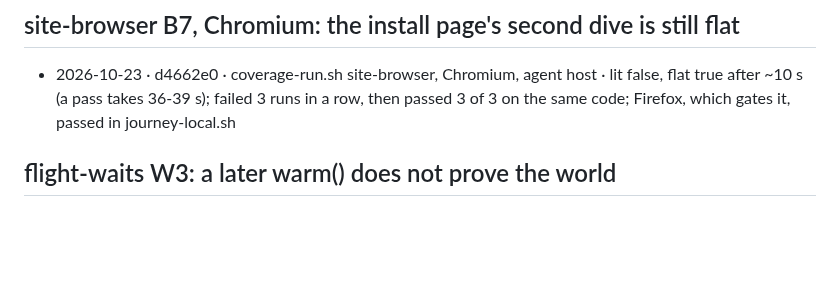
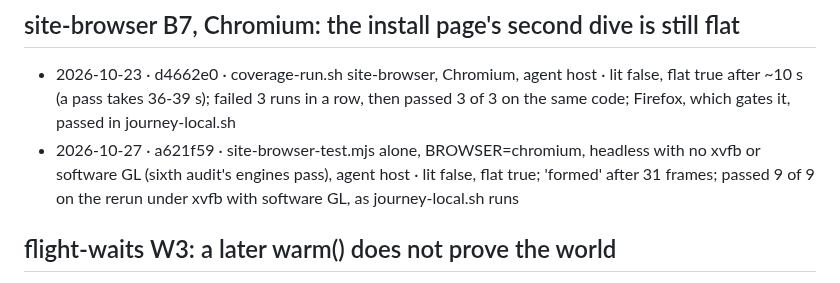
Before and after one commit to tomlawesome/orbit-site, a Markdown page: docs/flakes.md, the part around the change. Rendered like a GitHub page; blank space fills up the shorter version.

Commit message:
docs/flakes.md: site-browser B7 in Chromium, second sighting
Seen in the sixth audit's engines pass at a621f59, headless without
software GL; passed on the rerun set up as journey-local.sh runs it.

```diff
--- a/docs/flakes.md
+++ b/docs/flakes.md
@@ -27,6 +27,7 @@ A check that failed and passed again on unchanged code. One heading per flake, o
 ## site-browser B7, Chromium: the install page's second dive is still flat
 
 - 2026-10-23 · d4662e0 · coverage-run.sh site-browser, Chromium, agent host · lit false, flat true after ~10 s (a pass takes 36-39 s); failed 3 runs in a row, then passed 3 of 3 on the same code; Firefox, which gates it, passed in journey-local.sh
+- 2026-10-27 · a621f59 · site-browser-test.mjs alone, BROWSER=chromium, headless with no xvfb or software GL (sixth audit's engines pass), agent host · lit false, flat true; 'formed' after 31 frames; passed 9 of 9 on the rerun under xvfb with software GL, as journey-local.sh runs
 
 ## flight-waits W3: a later warm() does not prove the world
 
```
